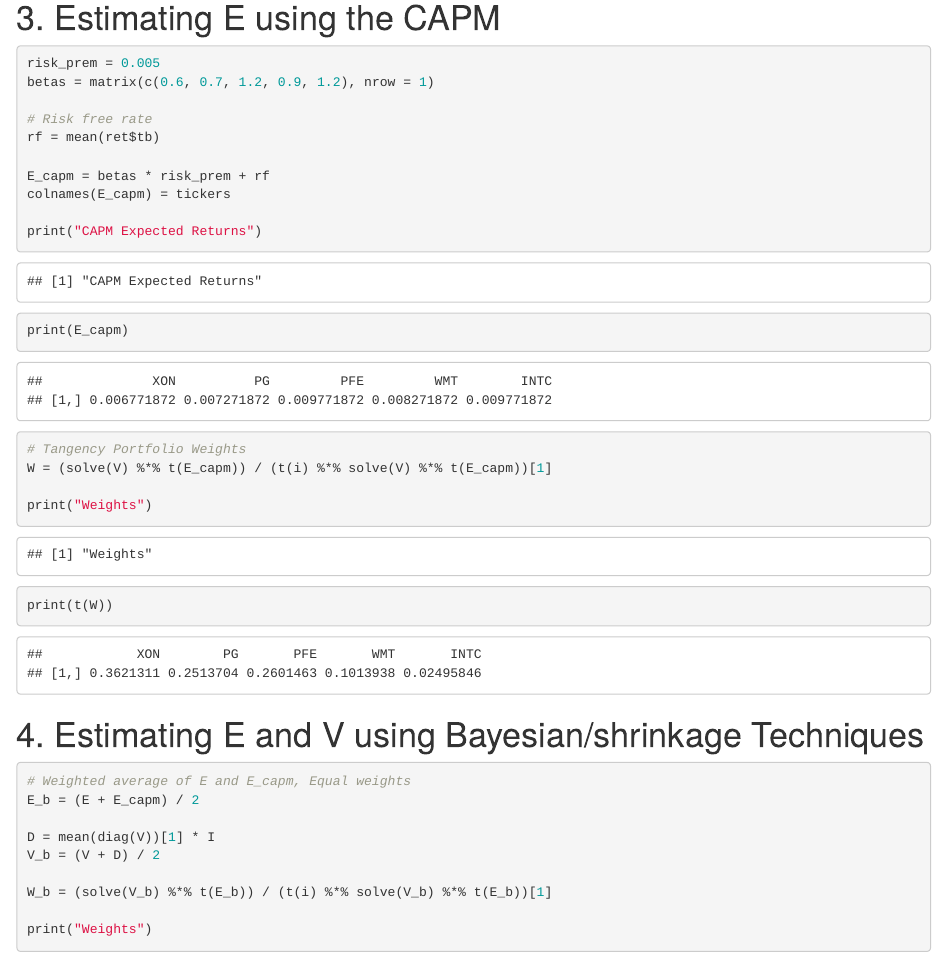
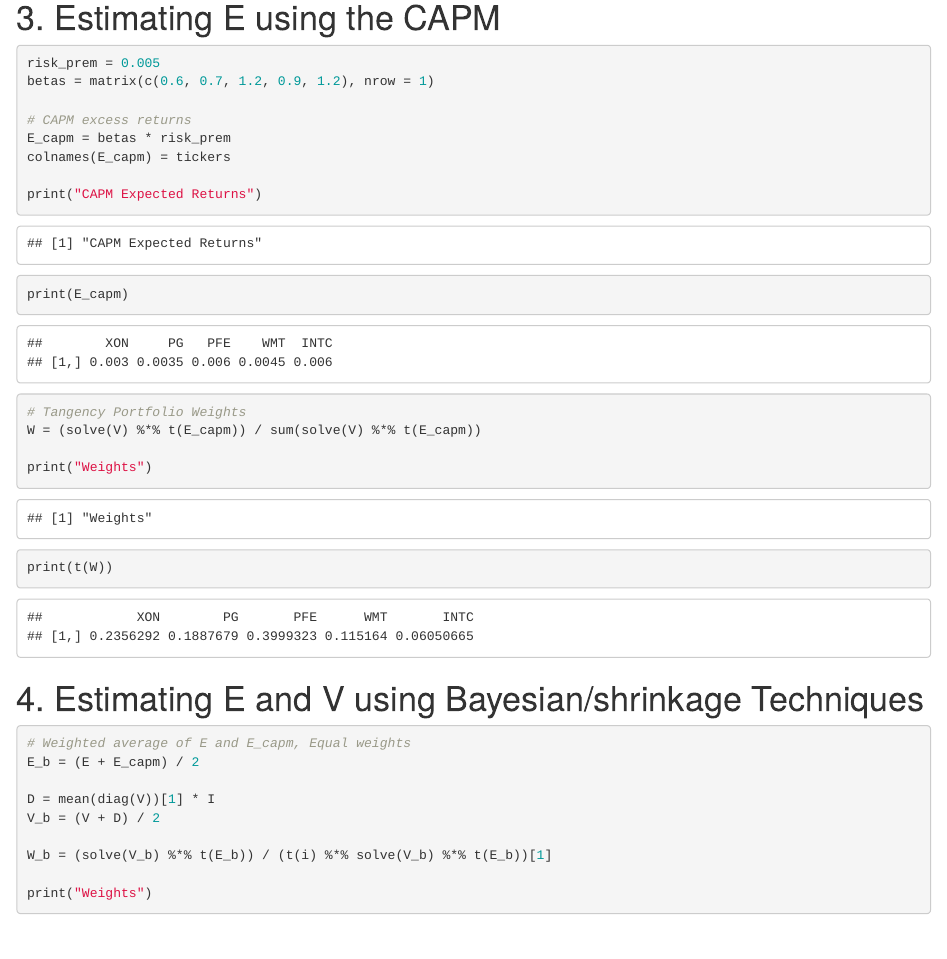
Before and after one commit to tlian25/portfolio_management_35120, an R Markdown document (hw04.Rmd): the page in a window 1100 px wide, from 4030 px down before the commit and from 4310 px down after it, so that both start at the same text. Rendered offline with R 4.5, knitr and Pandoc, with nearby package versions.

Commit message:
Update hw04.Rmd

```diff
--- a/hw04.Rmd
+++ b/hw04.Rmd
@@ -127,17 +129,15 @@ print(t(W_rounded) - t(W))
 risk_prem = 0.005
 betas = matrix(c(0.6, 0.7, 1.2, 0.9, 1.2), nrow = 1)
 
-# Risk free rate
-rf = mean(ret$tb)
-
-E_capm = betas * risk_prem + rf
+# CAPM excess returns
+E_capm = betas * risk_prem
 colnames(E_capm) = tickers
 
 print("CAPM Expected Returns")
 print(E_capm)
 
 # Tangency Portfolio Weights
-W = (solve(V) %*% t(E_capm)) / (t(i) %*% solve(V) %*% t(E_capm))[1]
+W = (solve(V) %*% t(E_capm)) / sum(solve(V) %*% t(E_capm))
 
 print("Weights")
 print(t(W))
```
Also changed, not shown: hw04.Rmd (2 more changed lines).
